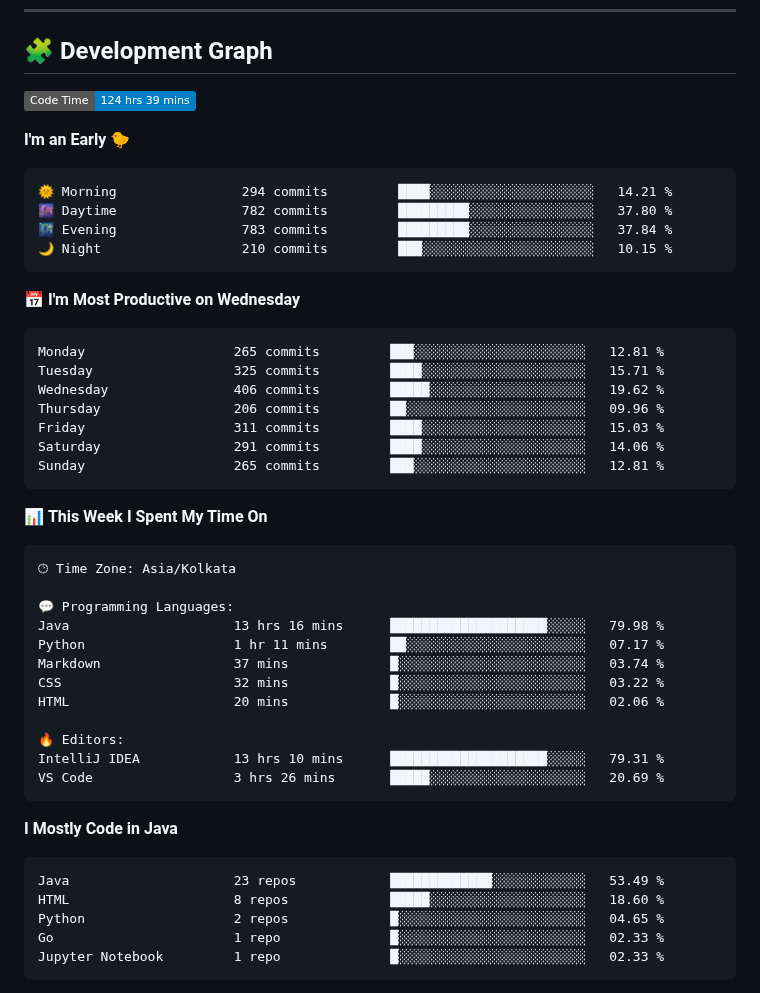
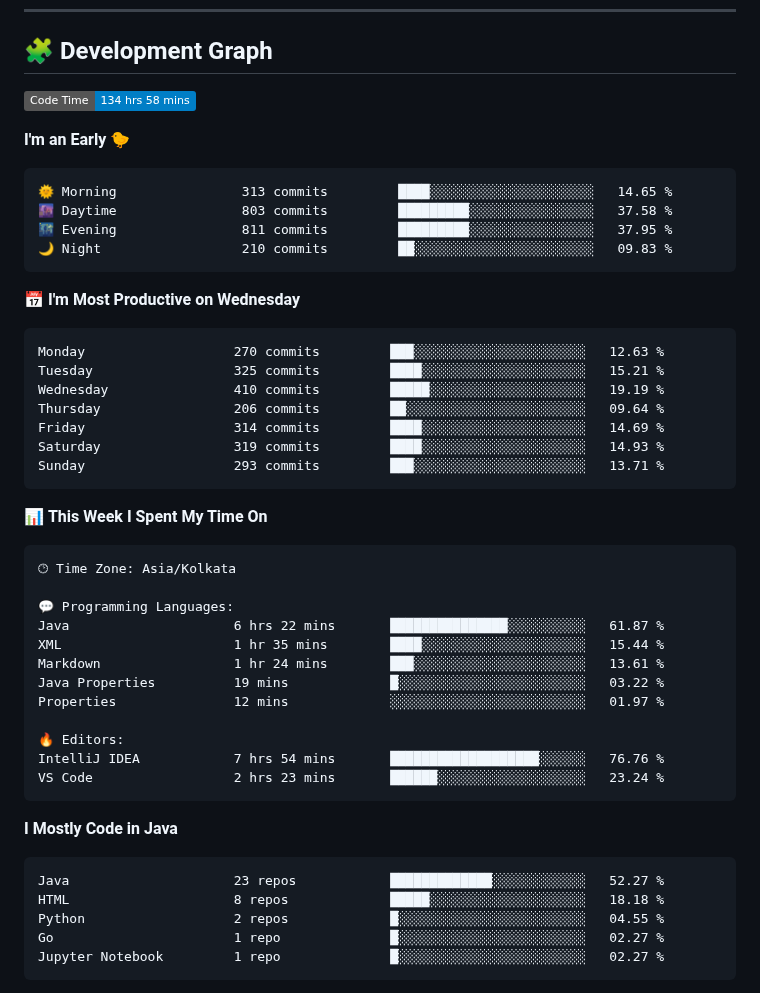
Before and after one commit to sumitverma77/sumitverma77, a Markdown page: README.md, the part around one of its changes. Drawn GitHub-style; badges without logos.

Commit message:
Updated with Dev Metrics

````diff
--- a/README.md
+++ b/README.md
@@ -144,26 +144,26 @@
 ## 🧩 Development Graph
 
 <!--START_SECTION:waka-->
-![Code Time](http://img.shields.io/badge/Code%20Time-124%20hrs%2039%20mins-blue)
+![Code Time](http://img.shields.io/badge/Code%20Time-134%20hrs%2058%20mins-blue)
 
 **I'm an Early 🐤**
 
 ```text
-🌞 Morning                294 commits         ████░░░░░░░░░░░░░░░░░░░░░   14.21 %
-🌆 Daytime                782 commits         █████████░░░░░░░░░░░░░░░░   37.80 %
-🌃 Evening                783 commits         █████████░░░░░░░░░░░░░░░░   37.84 %
-🌙 Night                  210 commits         ███░░░░░░░░░░░░░░░░░░░░░░   10.15 %
+🌞 Morning                313 commits         ████░░░░░░░░░░░░░░░░░░░░░   14.65 %
+🌆 Daytime                803 commits         █████████░░░░░░░░░░░░░░░░   37.58 %
+🌃 Evening                811 commits         █████████░░░░░░░░░░░░░░░░   37.95 %
+🌙 Night                  210 commits         ██░░░░░░░░░░░░░░░░░░░░░░░   09.83 %
 ```
 📅 **I'm Most Productive on Wednesday**
 
 ```text
-Monday                   265 commits         ███░░░░░░░░░░░░░░░░░░░░░░   12.81 %
-Tuesday                  325 commits         ████░░░░░░░░░░░░░░░░░░░░░   15.71 %
-Wednesday                406 commits         █████░░░░░░░░░░░░░░░░░░░░   19.62 %
-Thursday                 206 commits         ██░░░░░░░░░░░░░░░░░░░░░░░   09.96 %
-Friday                   311 commits         ████░░░░░░░░░░░░░░░░░░░░░   15.03 %
-Saturday                 291 commits         ████░░░░░░░░░░░░░░░░░░░░░   14.06 %
-Sunday                   265 commits         ███░░░░░░░░░░░░░░░░░░░░░░   12.81 %
+Monday                   270 commits         ███░░░░░░░░░░░░░░░░░░░░░░   12.63 %
+Tuesday                  325 commits         ████░░░░░░░░░░░░░░░░░░░░░   15.21 %
+Wednesday                410 commits         █████░░░░░░░░░░░░░░░░░░░░   19.19 %
+Thursday                 206 commits         ██░░░░░░░░░░░░░░░░░░░░░░░   09.64 %
+Friday                   314 commits         ████░░░░░░░░░░░░░░░░░░░░░   14.69 %
+Saturday                 319 commits         ████░░░░░░░░░░░░░░░░░░░░░   14.93 %
+Sunday                   293 commits         ███░░░░░░░░░░░░░░░░░░░░░░   13.71 %
 ```
 
 
@@ -173,25 +173,25 @@ Sunday                   265 commits         ███░░░░░░░░
 🕑︎ Time Zone: Asia/Kolkata
 
 💬 Programming Languages:
-Java                     13 hrs 16 mins      ████████████████████░░░░░   79.98 %
-Python                   1 hr 11 mins        ██░░░░░░░░░░░░░░░░░░░░░░░   07.17 %
-Markdown                 37 mins             █░░░░░░░░░░░░░░░░░░░░░░░░   03.74 %
-CSS                      32 mins             █░░░░░░░░░░░░░░░░░░░░░░░░   03.22 %
-HTML                     20 mins             █░░░░░░░░░░░░░░░░░░░░░░░░   02.06 %
+Java                     6 hrs 22 mins       ███████████████░░░░░░░░░░   61.87 %
+XML                      1 hr 35 mins        ████░░░░░░░░░░░░░░░░░░░░░   15.44 %
+Markdown                 1 hr 24 mins        ███░░░░░░░░░░░░░░░░░░░░░░   13.61 %
+Java Properties          19 mins             █░░░░░░░░░░░░░░░░░░░░░░░░   03.22 %
+Properties               12 mins             ░░░░░░░░░░░░░░░░░░░░░░░░░   01.97 %
 
 🔥 Editors:
-IntelliJ IDEA            13 hrs 10 mins      ████████████████████░░░░░   79.31 %
-VS Code                  3 hrs 26 mins       █████░░░░░░░░░░░░░░░░░░░░   20.69 %
+IntelliJ IDEA            7 hrs 54 mins       ███████████████████░░░░░░   76.76 %
+VS Code                  2 hrs 23 mins       ██████░░░░░░░░░░░░░░░░░░░   23.24 %
 ```
 
 **I Mostly Code in Java**
 
 ```text
-Java                     23 repos            █████████████░░░░░░░░░░░░   53.49 %
-HTML                     8 repos             █████░░░░░░░░░░░░░░░░░░░░   18.60 %
-Python                   2 repos             █░░░░░░░░░░░░░░░░░░░░░░░░   04.65 %
-Go                       1 repo              █░░░░░░░░░░░░░░░░░░░░░░░░   02.33 %
-Jupyter Notebook         1 repo              █░░░░░░░░░░░░░░░░░░░░░░░░   02.33 %
+Java                     23 repos            █████████████░░░░░░░░░░░░   52.27 %
+HTML                     8 repos             █████░░░░░░░░░░░░░░░░░░░░   18.18 %
+Python                   2 repos             █░░░░░░░░░░░░░░░░░░░░░░░░   04.55 %
+Go                       1 repo              █░░░░░░░░░░░░░░░░░░░░░░░░   02.27 %
+Jupyter Notebook         1 repo              █░░░░░░░░░░░░░░░░░░░░░░░░   02.27 %
 ```
 
 
````
Also changed, not shown: other parts of README.md (+1 -1 lines).
